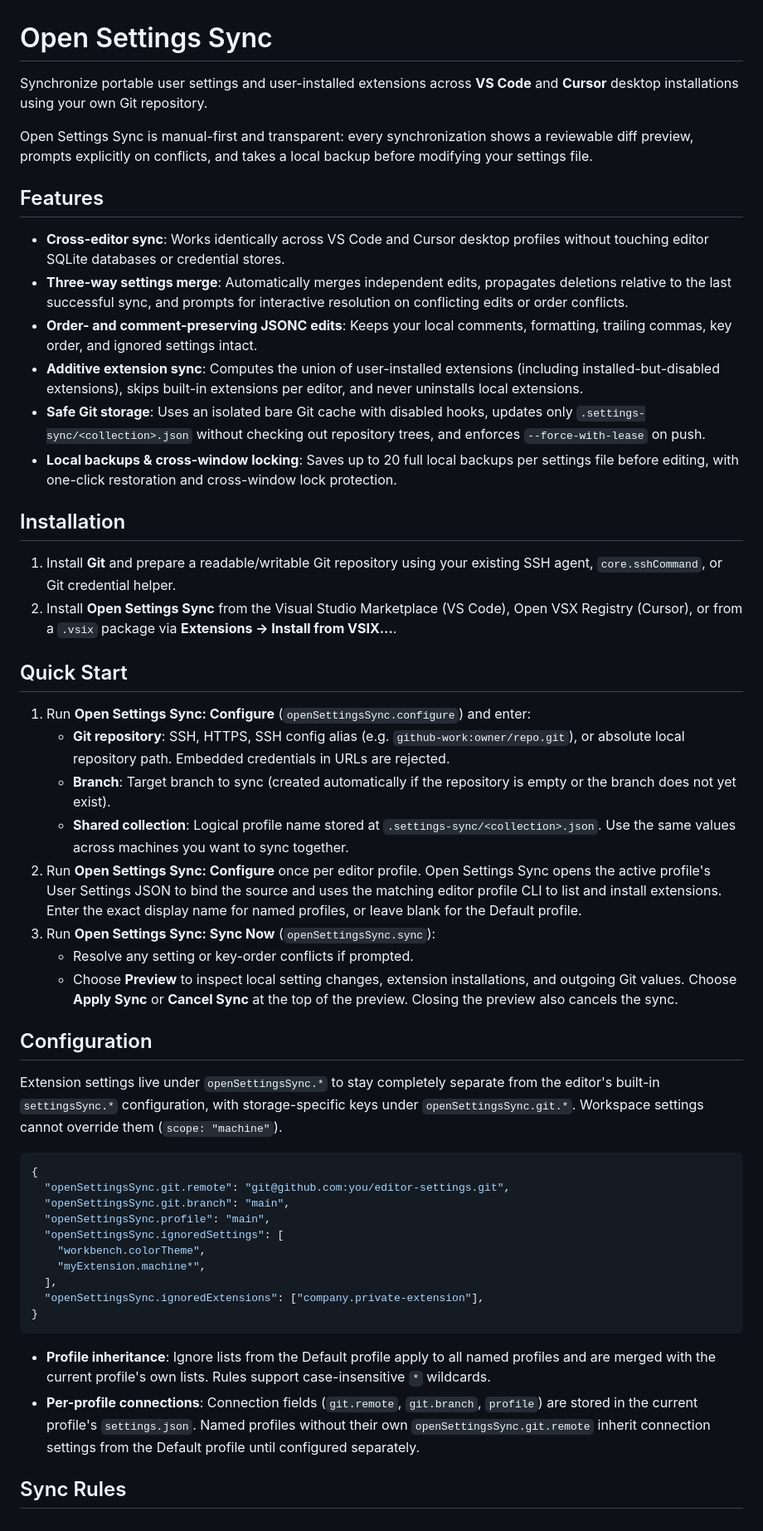
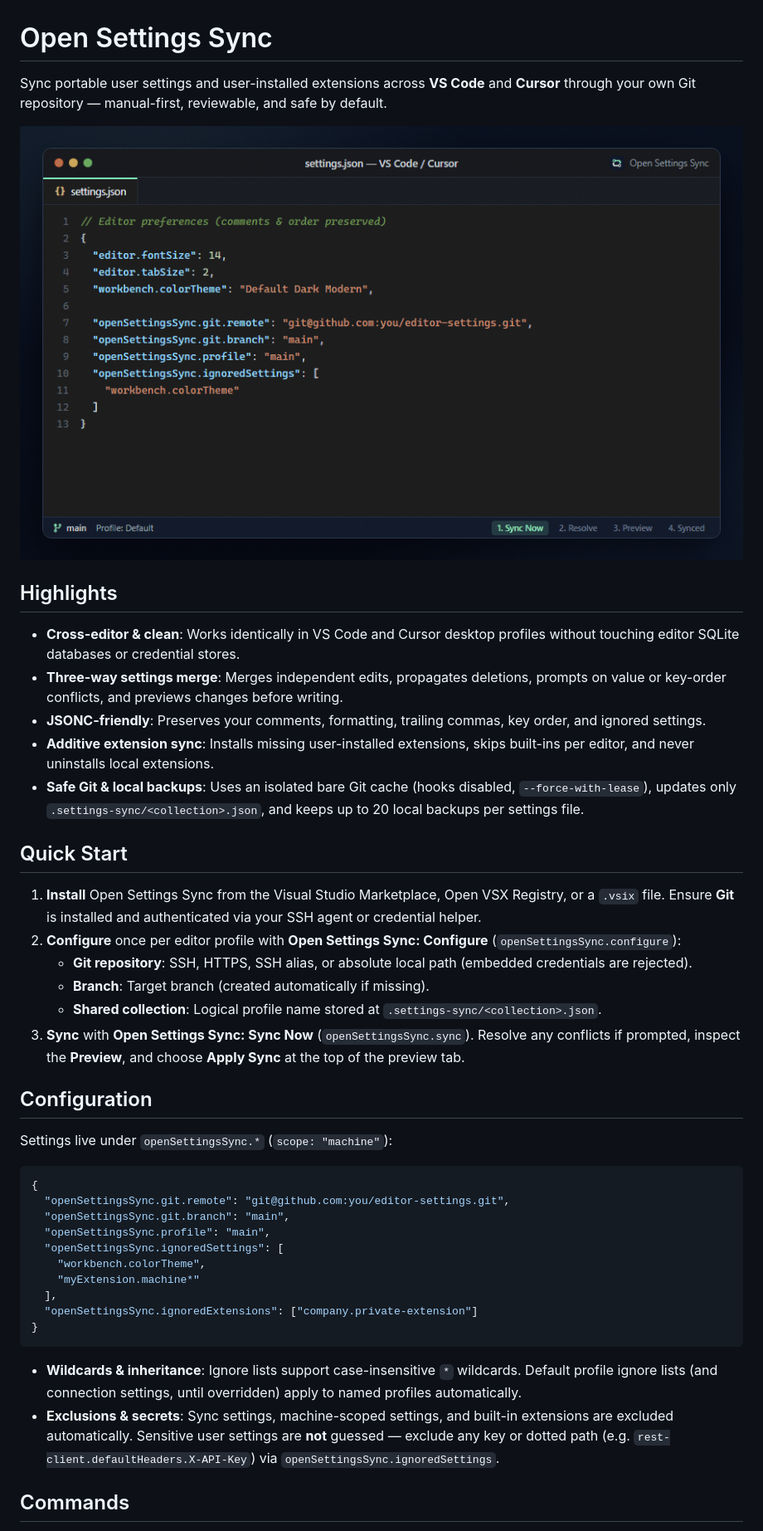
Before and after one commit to ctrysbita/open-settings-sync, a Markdown page: README.md, the part around one of its changes. Shown at 83% size. Drawn GitHub-style; pictures changed too: media/demo.gif (added).

Commit message:
docs: streamline README and add demo GIF

````diff
--- a/README.md
+++ b/README.md
@@ -1,37 +1,29 @@
 # Open Settings Sync
 
-Synchronize portable user settings and user-installed extensions across **VS Code** and **Cursor** desktop installations using your own Git repository.
+Sync portable user settings and user-installed extensions across **VS Code** and **Cursor** through your own Git repository — manual-first, reviewable, and safe by default.
 
-Open Settings Sync is manual-first and transparent: every synchronization shows a reviewable diff preview, prompts explicitly on conflicts, and takes a local backup before modifying your settings file.
+![Open Settings Sync demo](media/demo.gif)
 
-## Features
+## Highlights
 
-- **Cross-editor sync**: Works identically across VS Code and Cursor desktop profiles without touching editor SQLite databases or credential stores.
-- **Three-way settings merge**: Automatically merges independent edits, propagates deletions relative to the last successful sync, and prompts for interactive resolution on conflicting edits or order conflicts.
-- **Order- and comment-preserving JSONC edits**: Keeps your local comments, formatting, trailing commas, key order, and ignored settings intact.
-- **Additive extension sync**: Computes the union of user-installed extensions (including installed-but-disabled extensions), skips built-in extensions per editor, and never uninstalls local extensions.
-- **Safe Git storage**: Uses an isolated bare Git cache with disabled hooks, updates only `.settings-sync/<collection>.json` without checking out repository trees, and enforces `--force-with-lease` on push.
-- **Local backups & cross-window locking**: Saves up to 20 full local backups per settings file before editing, with one-click restoration and cross-window lock protection.
-
-## Installation
-
-1. Install **Git** and prepare a readable/writable Git repository using your existing SSH agent, `core.sshCommand`, or Git credential helper.
-2. Install **Open Settings Sync** from the Visual Studio Marketplace (VS Code), Open VSX Registry (Cursor), or from a `.vsix` package via **Extensions -> Install from VSIX...**.
+- **Cross-editor & clean**: Works identically in VS Code and Cursor desktop profiles without touching editor SQLite databases or credential stores.
+- **Three-way settings merge**: Merges independent edits, propagates deletions, prompts on value or key-order conflicts, and previews changes before writing.
+- **JSONC-friendly**: Preserves your comments, formatting, trailing commas, key order, and ignored settings.
+- **Additive extension sync**: Installs missing user-installed extensions, skips built-ins per editor, and never uninstalls local extensions.
+- **Safe Git & local backups**: Uses an isolated bare Git cache (hooks disabled, `--force-with-lease`), updates only `.settings-sync/<collection>.json`, and keeps up to 20 local backups per settings file.
 
 ## Quick Start
 
-1. Run **Open Settings Sync: Configure** (`openSettingsSync.configure`) and enter:
-   - **Git repository**: SSH, HTTPS, SSH config alias (e.g. `github-work:owner/repo.git`), or absolute local repository path. Embedded credentials in URLs are rejected.
-   - **Branch**: Target branch to sync (created automatically if the repository is empty or the branch does not yet exist).
-   - **Shared collection**: Logical profile name stored at `.settings-sync/<collection>.json`. Use the same values across machines you want to sync together.
-2. Run **Open Settings Sync: Configure** once per editor profile. Open Settings Sync opens the active profile's User Settings JSON to bind the source and uses the matching editor profile CLI to list and install extensions. Enter the exact display name for named profiles, or leave blank for the Default profile.
-3. Run **Open Settings Sync: Sync Now** (`openSettingsSync.sync`):
-   - Resolve any setting or key-order conflicts if prompted.
-   - Choose **Preview** to inspect local setting changes, extension installations, and outgoing Git values. Choose **Apply Sync** or **Cancel Sync** at the top of the preview. Closing the preview also cancels the sync.
+1. **Install** Open Settings Sync from the Visual Studio Marketplace, Open VSX Registry, or a `.vsix` file. Ensure **Git** is installed and authenticated via your SSH agent or credential helper.
+2. **Configure** once per editor profile with **Open Settings Sync: Configure** (`openSettingsSync.configure`):
+   - **Git repository**: SSH, HTTPS, SSH alias, or absolute local path (embedded credentials are rejected).
+   - **Branch**: Target branch (created automatically if missing).
+   - **Shared collection**: Logical profile name stored at `.settings-sync/<collection>.json`.
+3. **Sync** with **Open Settings Sync: Sync Now** (`openSettingsSync.sync`). Resolve any conflicts if prompted, inspect the **Preview**, and choose **Apply Sync** at the top of the preview tab.
 
 ## Configuration
 
-Extension settings live under `openSettingsSync.*` to stay completely separate from the editor's built-in `settingsSync.*` configuration, with storage-specific keys under `openSettingsSync.git.*`. Workspace settings cannot override them (`scope: "machine"`).
+Settings live under `openSettingsSync.*` (`scope: "machine"`):
 
 ```jsonc
 {
@@ -40,14 +32,14 @@ Extension settings live under `openSettingsSync.*` to stay completely separate f
   "openSettingsSync.profile": "main",
   "openSettingsSync.ignoredSettings": [
     "workbench.colorTheme",
-    "myExtension.machine*",
+    "myExtension.machine*"
   ],
-  "openSettingsSync.ignoredExtensions": ["company.private-extension"],
+  "openSettingsSync.ignoredExtensions": ["company.private-extension"]
 }
 ```
 
-- **Profile inheritance**: Ignore lists from the Default profile apply to all named profiles and are merged with the current profile's own lists. Rules support case-insensitive `*` wildcards.
-- **Per-profile connections**: Connection fields (`git.remote`, `git.branch`, `profile`) are stored in the current profile's `settings.json`. Named profiles without their own `openSettingsSync.git.remote` inherit connection settings from the Default profile until configured separately.
+- **Wildcards & inheritance**: Ignore lists support case-insensitive `*` wildcards. Default profile ignore lists (and connection settings, until overridden) apply to named profiles automatically.
+- **Exclusions & secrets**: Sync settings, machine-scoped settings, and built-in extensions are excluded automatically. Sensitive user settings are **not** guessed — exclude any key or dotted path (e.g. `rest-client.defaultHeaders.X-API-Key`) via `openSettingsSync.ignoredSettings`.
 
-## Sync Rules
+## Commands
 
````
Also changed, not shown: other parts of README.md (+10 -40 lines).
